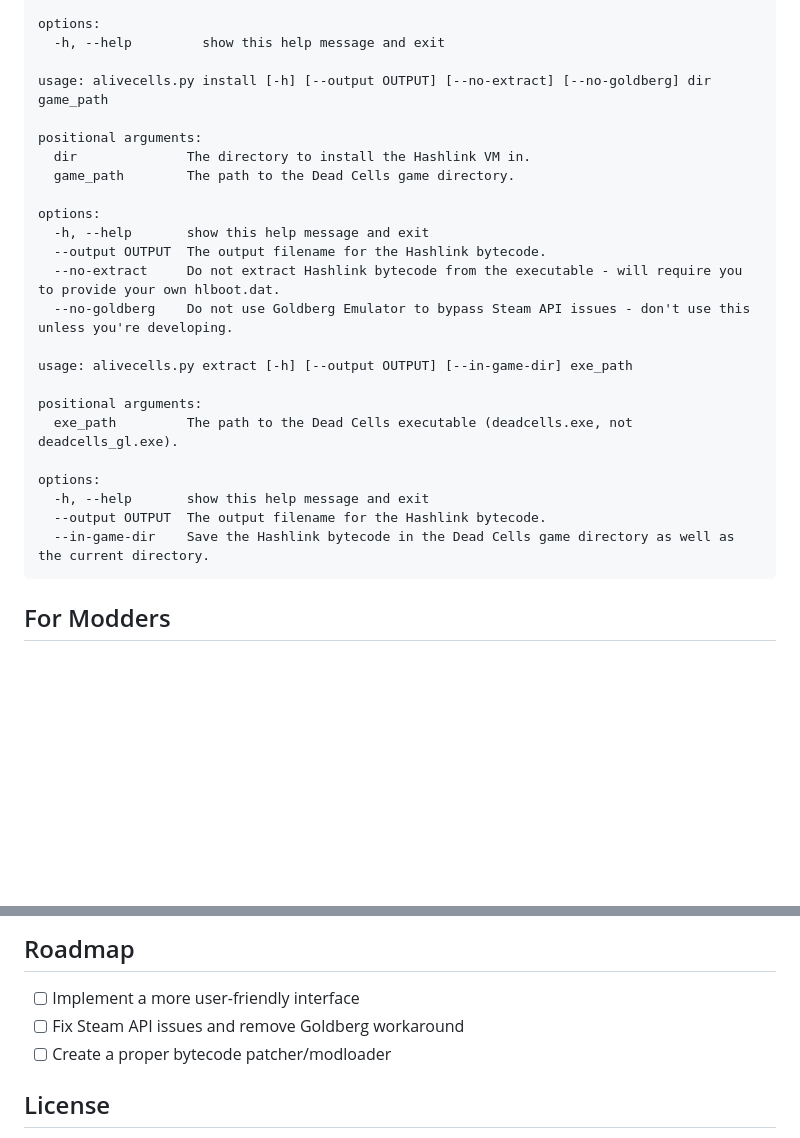
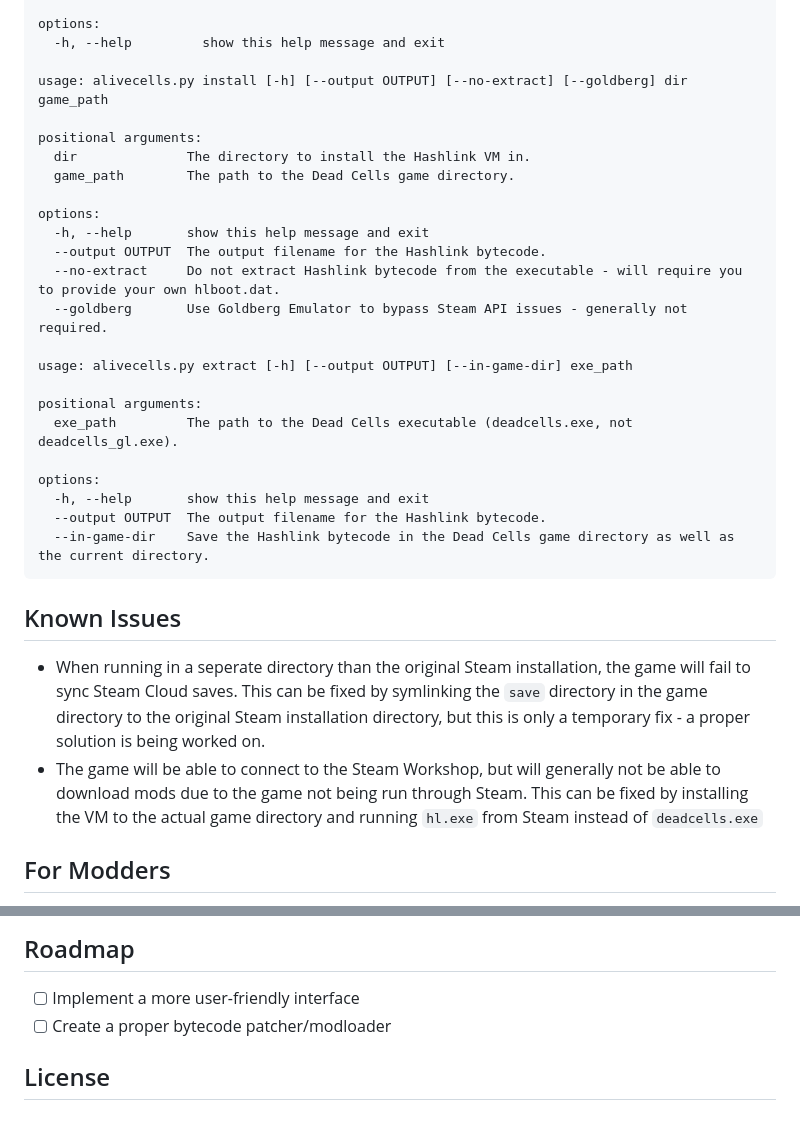
Before and after one commit to N3rdL0rd/alivecells, a Markdown page: README.md, 2 parts joined by grey strips. GitHub-like rendering; blank space fills up the shorter version.

````diff
--- a/README.md
+++ b/README.md
@@ -36,7 +36,7 @@ positional arguments:
 options:
   -h, --help         show this help message and exit
 
-usage: alivecells.py install [-h] [--output OUTPUT] [--no-extract] [--no-goldberg] dir game_path
+usage: alivecells.py install [-h] [--output OUTPUT] [--no-extract] [--goldberg] dir game_path
 
 positional arguments:
   dir              The directory to install the Hashlink VM in.
@@ -46,7 +46,7 @@ options:
   -h, --help       show this help message and exit
   --output OUTPUT  The output filename for the Hashlink bytecode.
   --no-extract     Do not extract Hashlink bytecode from the executable - will require you to provide your own hlboot.dat.
-  --no-goldberg    Do not use Goldberg Emulator to bypass Steam API issues - don't use this unless you're developing.
+  --goldberg       Use Goldberg Emulator to bypass Steam API issues - generally not required.
 
 usage: alivecells.py extract [-h] [--output OUTPUT] [--in-game-dir] exe_path
 
@@ -58,6 +58,11 @@ options:
   --output OUTPUT  The output filename for the Hashlink bytecode.
   --in-game-dir    Save the Hashlink bytecode in the Dead Cells game directory as well as the current directory.
 ```
+
+## Known Issues
+
+- When running in a seperate directory than the original Steam installation, the game will fail to sync Steam Cloud saves. This can be fixed by symlinking the `save` directory in the game directory to the original Steam installation directory, but this is only a temporary fix - a proper solution is being worked on.
+- The game will be able to connect to the Steam Workshop, but will generally not be able to download mods due to the game not being run through Steam. This can be fixed by installing the VM to the actual game directory and running `hl.exe` from Steam instead of `deadcells.exe`
 
 ## For Modders
 
@@ -75,7 +80,6 @@ Dead Cells on Linux already has `hlboot.dat` outside of the executable, so you c
 ## Roadmap
 
 - [ ] Implement a more user-friendly interface
-- [ ] Fix Steam API issues and remove Goldberg workaround
 - [ ] Create a proper bytecode patcher/modloader
 
 ## License
````
